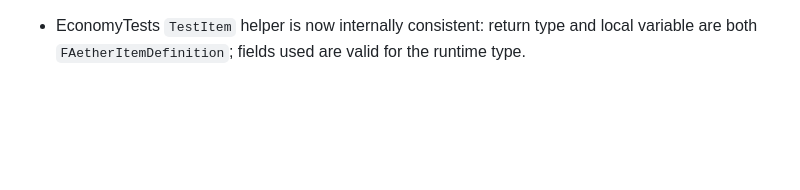
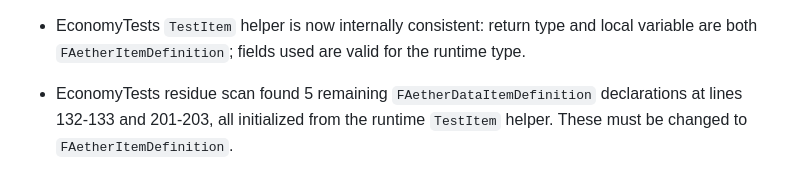
Before and after one commit to heldergaraujo2/Age-Of-Aether, a Markdown page: PROJECT_MEMORY/UNREAL_EXECUTION_CONTINUITY.md, the part around the change. Rendered like a GitHub page; blank space fills up the shorter version.

Commit message:
docs: locate remaining economy test data item declarations

```diff
--- a/PROJECT_MEMORY/UNREAL_EXECUTION_CONTINUITY.md
+++ b/PROJECT_MEMORY/UNREAL_EXECUTION_CONTINUITY.md
@@ -114,3 +114,5 @@
 - EconomyTests helper return type changed to `FAetherItemDefinition`, but its local `Definition` declaration remains `FAetherDataItemDefinition`; this must be corrected to complete the root repair.
 
 - EconomyTests `TestItem` helper is now internally consistent: return type and local variable are both `FAetherItemDefinition`; fields used are valid for the runtime type.
+
+- EconomyTests residue scan found 5 remaining `FAetherDataItemDefinition` declarations at lines 132-133 and 201-203, all initialized from the runtime `TestItem` helper. These must be changed to `FAetherItemDefinition`.
```
